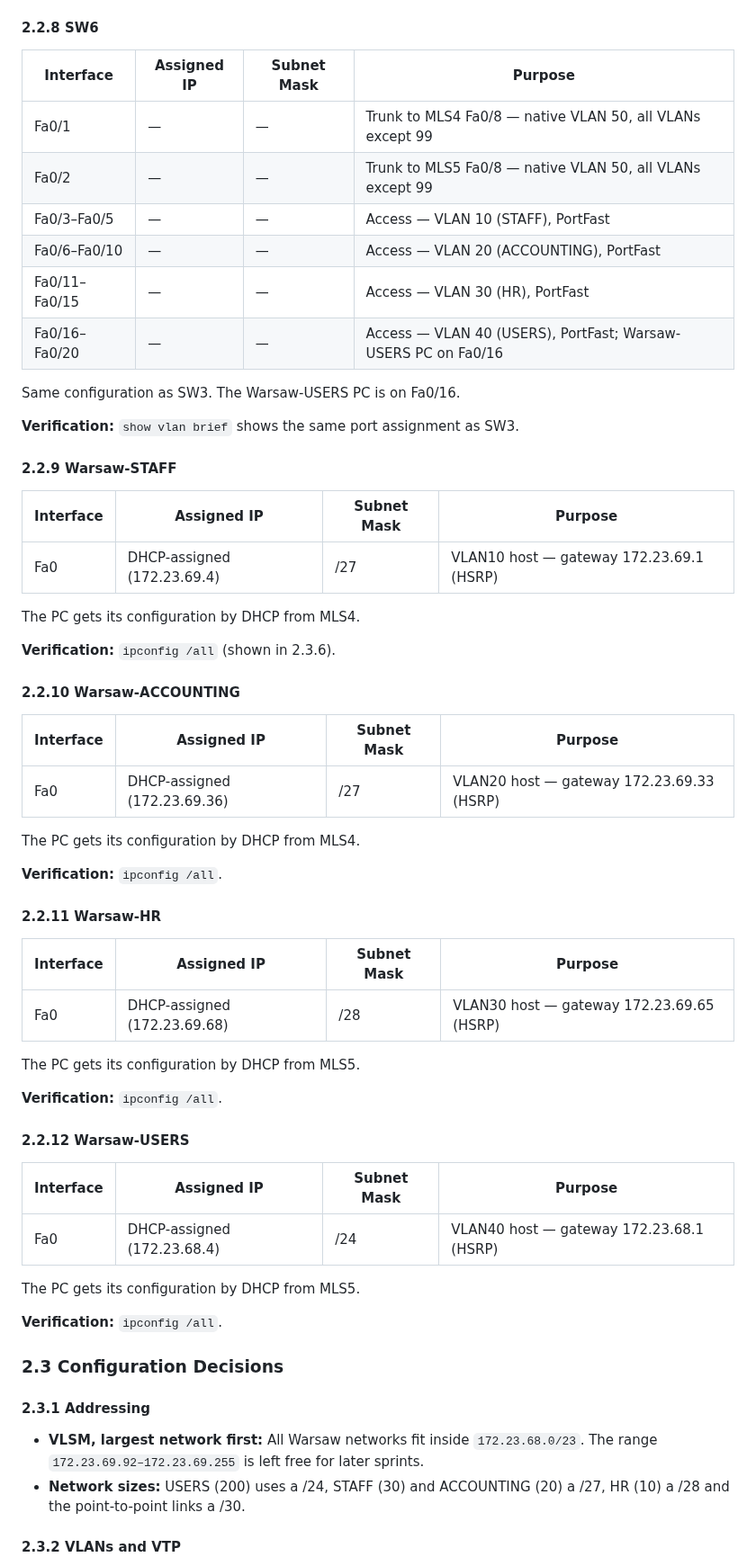
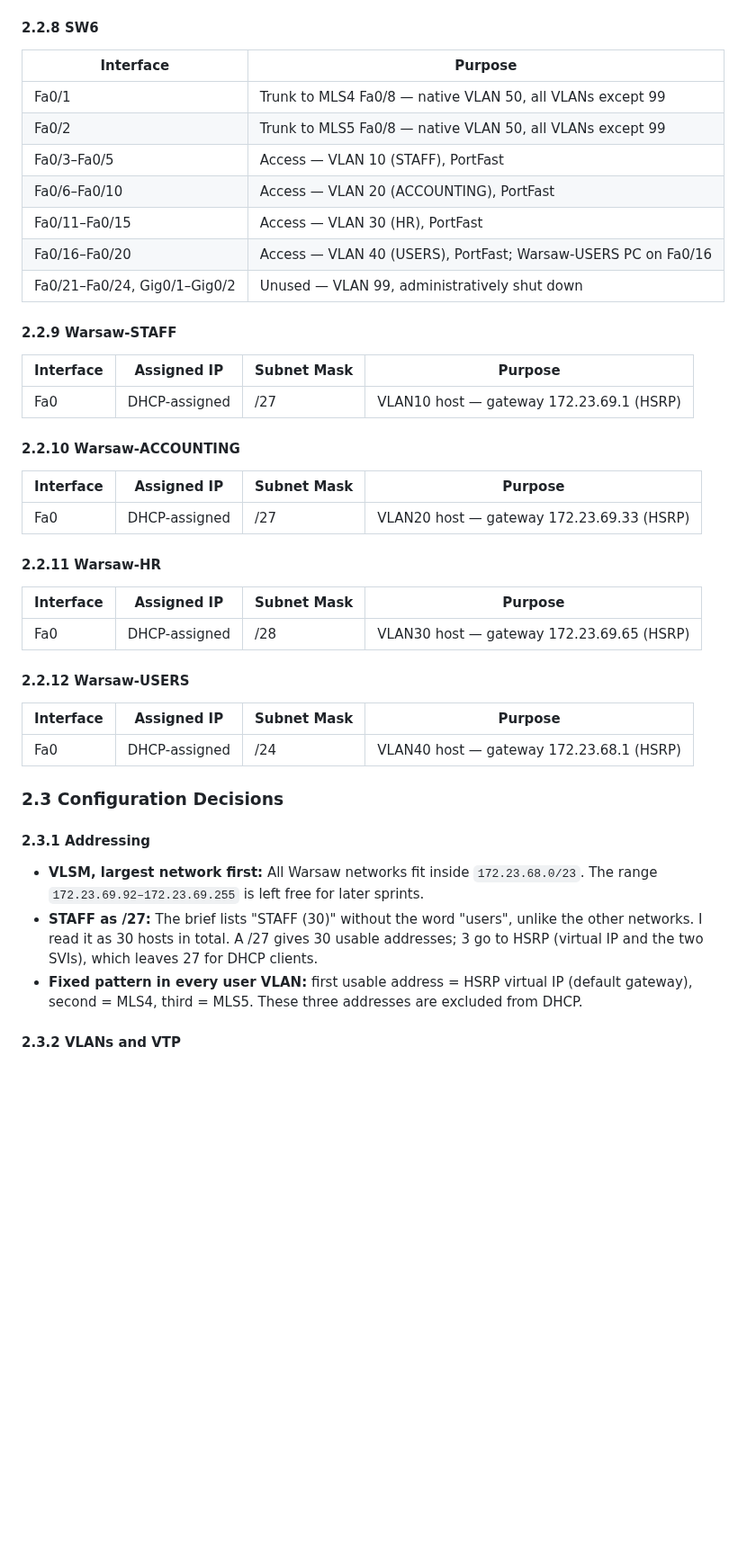
Before and after one commit to Olaff18/RECOMP_project, a Markdown page: report.md, the part around one of its changes. Shown at 90% size. Drawn GitHub-style; blank space fills up the shorter version.

```diff
--- a/report.md
+++ b/report.md
@@ -268,65 +241,47 @@ Same configuration as SW3. The Warsaw-HR PC is on Fa0/11.
 
 #### 2.2.8 SW6
 
-| Interface     | Assigned IP | Subnet Mask | Purpose                                                       |
-| ------------- | ----------- | ----------- | ------------------------------------------------------------- |
-| Fa0/1         | —           | —           | Trunk to MLS4 Fa0/8 — native VLAN 50, all VLANs except 99     |
-| Fa0/2         | —           | —           | Trunk to MLS5 Fa0/8 — native VLAN 50, all VLANs except 99     |
-| Fa0/3–Fa0/5   | —           | —           | Access — VLAN 10 (STAFF), PortFast                            |
-| Fa0/6–Fa0/10  | —           | —           | Access — VLAN 20 (ACCOUNTING), PortFast                       |
-| Fa0/11–Fa0/15 | —           | —           | Access — VLAN 30 (HR), PortFast                               |
-| Fa0/16–Fa0/20 | —           | —           | Access — VLAN 40 (USERS), PortFast; Warsaw-USERS PC on Fa0/16 |
-
-Same configuration as SW3. The Warsaw-USERS PC is on Fa0/16.
-
-**Verification:** `show vlan brief` shows the same port assignment as SW3.
+| Interface                      | Purpose                                                        |
+| ------------------------------ | -------------------------------------------------------------- |
+| Fa0/1                          | Trunk to MLS4 Fa0/8 — native VLAN 50, all VLANs except 99     |
+| Fa0/2                          | Trunk to MLS5 Fa0/8 — native VLAN 50, all VLANs except 99     |
+| Fa0/3–Fa0/5                   | Access — VLAN 10 (STAFF), PortFast                            |
+| Fa0/6–Fa0/10                  | Access — VLAN 20 (ACCOUNTING), PortFast                       |
+| Fa0/11–Fa0/15                 | Access — VLAN 30 (HR), PortFast                               |
+| Fa0/16–Fa0/20                 | Access — VLAN 40 (USERS), PortFast; Warsaw-USERS PC on Fa0/16 |
+| Fa0/21–Fa0/24, Gig0/1–Gig0/2 | Unused — VLAN 99, administratively shut down                  |
 
 #### 2.2.9 Warsaw-STAFF
 
-| Interface | Assigned IP                 | Subnet Mask | Purpose                                  |
-| --------- | --------------------------- | ----------- | ---------------------------------------- |
-| Fa0       | DHCP-assigned (172.23.69.4) | /27         | VLAN10 host — gateway 172.23.69.1 (HSRP) |
-
-The PC gets its configuration by DHCP from MLS4.
-
-**Verification:** `ipconfig /all` (shown in 2.3.6).
+| Interface | Assigned IP   | Subnet Mask | Purpose                                   |
+| --------- | ------------- | ----------- | ----------------------------------------- |
+| Fa0       | DHCP-assigned | /27         | VLAN10 host — gateway 172.23.69.1 (HSRP) |
 
 #### 2.2.10 Warsaw-ACCOUNTING
 
-| Interface | Assigned IP                  | Subnet Mask | Purpose                                   |
-| --------- | ---------------------------- | ----------- | ----------------------------------------- |
-| Fa0       | DHCP-assigned (172.23.69.36) | /27         | VLAN20 host — gateway 172.23.69.33 (HSRP) |
-
-The PC gets its configuration by DHCP from MLS4.
-
-**Verification:** `ipconfig /all`.
+| Interface | Assigned IP   | Subnet Mask | Purpose                                    |
+| --------- | ------------- | ----------- | ------------------------------------------ |
+| Fa0       | DHCP-assigned | /27         | VLAN20 host — gateway 172.23.69.33 (HSRP) |
 
 #### 2.2.11 Warsaw-HR
 
-| Interface | Assigned IP                  | Subnet Mask | Purpose                                   |
-| --------- | ---------------------------- | ----------- | ----------------------------------------- |
-| Fa0       | DHCP-assigned (172.23.69.68) | /28         | VLAN30 host — gateway 172.23.69.65 (HSRP) |
-
-The PC gets its configuration by DHCP from MLS5.
-
-**Verification:** `ipconfig /all`.
+| Interface | Assigned IP   | Subnet Mask | Purpose                                    |
+| --------- | ------------- | ----------- | ------------------------------------------ |
+| Fa0       | DHCP-assigned | /28         | VLAN30 host — gateway 172.23.69.65 (HSRP) |
 
 #### 2.2.12 Warsaw-USERS
 
-| Interface | Assigned IP                 | Subnet Mask | Purpose                                  |
-| --------- | --------------------------- | ----------- | ---------------------------------------- |
-| Fa0       | DHCP-assigned (172.23.68.4) | /24         | VLAN40 host — gateway 172.23.68.1 (HSRP) |
-
-The PC gets its configuration by DHCP from MLS5.
-
-**Verification:** `ipconfig /all`.
+| Interface | Assigned IP   | Subnet Mask | Purpose                                   |
+| --------- | ------------- | ----------- | ----------------------------------------- |
+| Fa0       | DHCP-assigned | /24         | VLAN40 host — gateway 172.23.68.1 (HSRP) |
 
 ### 2.3 Configuration Decisions
 
 #### 2.3.1 Addressing
 
 - **VLSM, largest network first:** All Warsaw networks fit inside `172.23.68.0/23`. The range `172.23.69.92–172.23.69.255` is left free for later sprints.
-- **Network sizes:** USERS (200) uses a /24, STAFF (30) and ACCOUNTING (20) a /27, HR (10) a /28 and the point-to-point links a /30.
+- **STAFF as /27:** The brief lists "STAFF (30)" without the word "users", unlike the other networks. I read it as 30 hosts in total. A /27 gives 30 usable addresses; 3 go to HSRP (virtual IP and the two SVIs), which leaves 27 for DHCP clients.
+- **Fixed pattern in every user VLAN:** first usable address = HSRP virtual IP (default gateway), second = MLS4, third = MLS5. These three addresses are excluded from DHCP.
 
 #### 2.3.2 VLANs and VTP
 
```
Also changed, not shown: other parts of report.md (+222 -289 lines), image/report/1792252142919.png (added), image/report/1792252148538.png (added), image/report/1792252158504.png (added), image/report/1792252167755.png (added), image/report/1792252171618.png (added), image/report/1792252174989.png (added), 1 other file.
